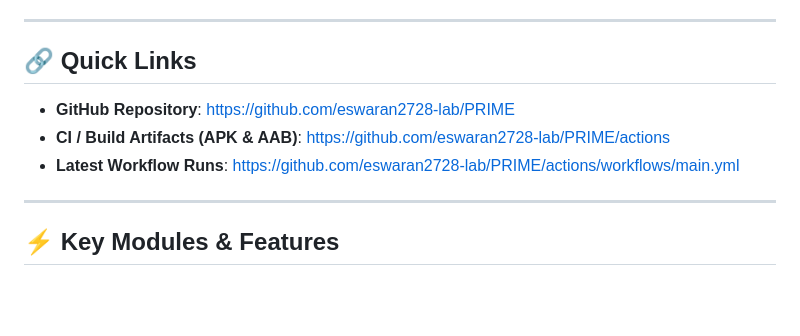
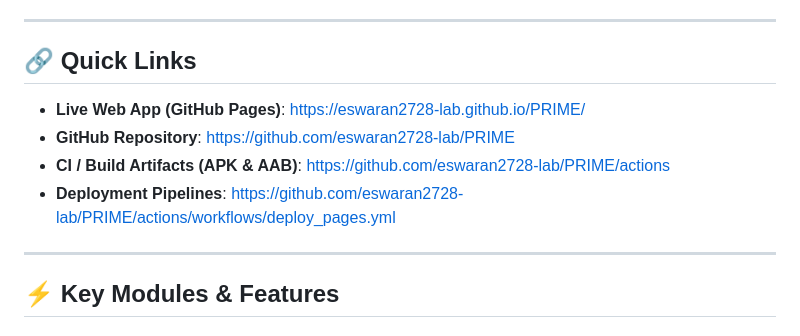
Before and after one commit to eswaran2728-lab/PRIME, a Markdown page: README.md, the part around the change. Rendered like a GitHub page; blank space fills up the shorter version.

Commit message:
docs: update README with live GitHub Pages URL

```diff
--- a/README.md
+++ b/README.md
@@ -9,9 +9,10 @@
 
 ## 🔗 Quick Links
 
+- **Live Web App (GitHub Pages)**: [https://eswaran2728-lab.github.io/PRIME/](https://eswaran2728-lab.github.io/PRIME/)
 - **GitHub Repository**: [https://github.com/eswaran2728-lab/PRIME](https://github.com/eswaran2728-lab/PRIME)
 - **CI / Build Artifacts (APK & AAB)**: [https://github.com/eswaran2728-lab/PRIME/actions](https://github.com/eswaran2728-lab/PRIME/actions)
-- **Latest Workflow Runs**: [https://github.com/eswaran2728-lab/PRIME/actions/workflows/main.yml](https://github.com/eswaran2728-lab/PRIME/actions/workflows/main.yml)
+- **Deployment Pipelines**: [https://github.com/eswaran2728-lab/PRIME/actions/workflows/deploy_pages.yml](https://github.com/eswaran2728-lab/PRIME/actions/workflows/deploy_pages.yml)
 
 ---
 
```
